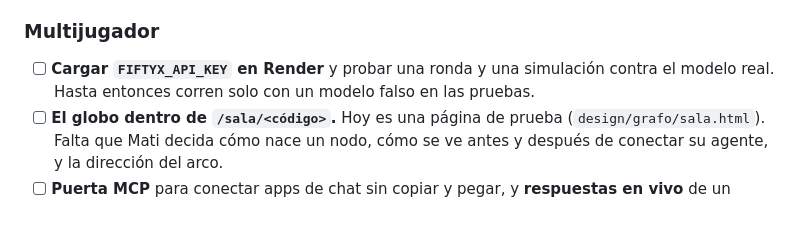
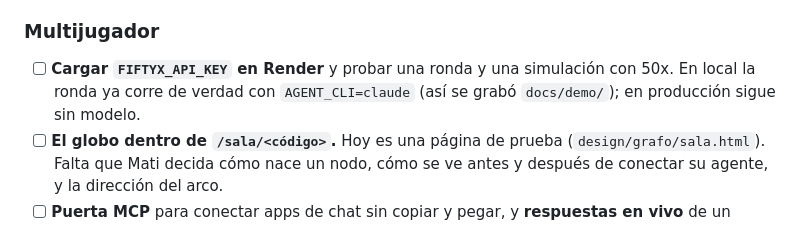
Before and after one commit to platanus-hack/platanus-hack-26-cl-team-11, a Markdown page: docs/OPEN_QUESTIONS.md, the part around the change. Rendered like a GitHub page.

```diff
--- a/docs/OPEN_QUESTIONS.md
+++ b/docs/OPEN_QUESTIONS.md
@@ -34,7 +34,7 @@
 
 ### Multijugador
 
-- [ ] **Cargar `FIFTYX_API_KEY` en Render** y probar una ronda y una simulación contra el modelo real. Hasta entonces corren solo con un modelo falso en las pruebas.
+- [ ] **Cargar `FIFTYX_API_KEY` en Render** y probar una ronda y una simulación con 50x. En local la ronda ya corre de verdad con `AGENT_CLI=claude` (así se grabó `docs/demo/`); en producción sigue sin modelo.
 - [ ] **El globo dentro de `/sala/<código>`.** Hoy es una página de prueba (`design/grafo/sala.html`). Falta que Mati decida cómo nace un nodo, cómo se ve antes y después de conectar su agente, y la dirección del arco.
 - [ ] **Puerta MCP** para conectar apps de chat sin copiar y pegar, y **respuestas en vivo** de un asistente que esté abierto durante la ronda. No construidas.
 - [ ] **«Preguntar antes» por archivo.** Hoy un archivo en ese estado espera a que la persona lo cambie. Falta que el agente le pregunte por WhatsApp.
```
Also changed, not shown: README.md (+2 -1 lines), docs/DEMO.md (+3 -1 lines), docs/demo/README.md (added, +61 -0 lines), docs/demo/camino-feliz.png (added), 5 other files.
